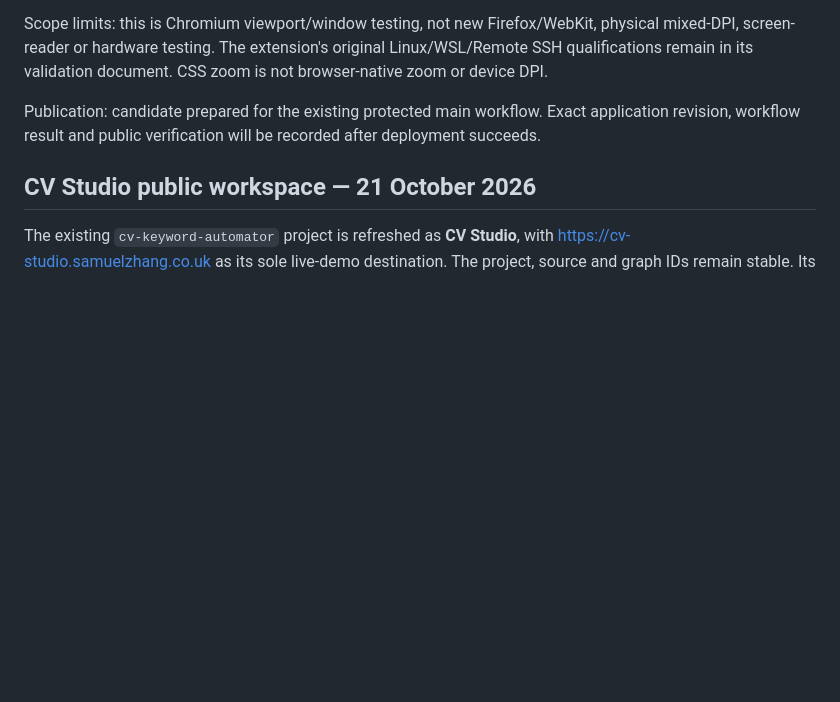
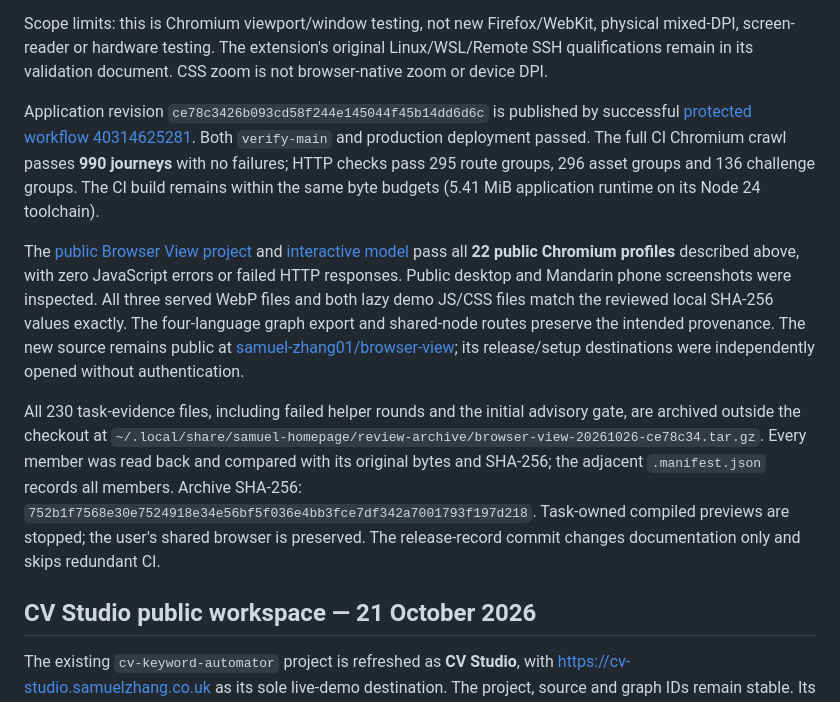
Before and after one commit to samuel-zhang01/samuel-homepage, a Markdown page: docs/VERIFICATION.md, the part around the change. GitHub-like rendering; blank space fills up the shorter version.

Commit message:
Record Browser View production verification [skip ci]

```diff
--- a/docs/VERIFICATION.md
+++ b/docs/VERIFICATION.md
@@ -67,9 +67,31 @@ physical mixed-DPI, screen-reader or hardware testing. The extension's original
 Linux/WSL/Remote SSH qualifications remain in its validation document. CSS zoom
 is not browser-native zoom or device DPI.
 
-Publication: candidate prepared for the existing protected main workflow. Exact
-application revision, workflow result and public verification will be recorded
-after deployment succeeds.
+Application revision `ce78c3426b093cd58f244e145044f45b14dd6d6c` is published by
+successful [protected workflow 40314625281](https://github.com/samuel-zhang01/samuel-homepage/actions/runs/40314625281).
+Both `verify-main` and production deployment passed. The full CI Chromium crawl
+passes **990 journeys** with no failures; HTTP checks pass 295 route groups,
+296 asset groups and 136 challenge groups. The CI build remains within the same
+byte budgets (5.41 MiB application runtime on its Node 24 toolchain).
+
+The [public Browser View project](https://me.samuelzhang.co.uk/en-gb/projects?project=browser-view)
+and [interactive model](https://me.samuelzhang.co.uk/en-gb/projects?project=browser-view&view=demo)
+pass all **22 public Chromium profiles** described above, with zero JavaScript
+errors or failed HTTP responses. Public desktop and Mandarin phone screenshots
+were inspected. All three served WebP files and both lazy demo JS/CSS files
+match the reviewed local SHA-256 values exactly. The four-language graph export
+and shared-node routes preserve the intended provenance. The new source remains
+public at [samuel-zhang01/browser-view](https://github.com/samuel-zhang01/browser-view);
+its release/setup destinations were independently opened without authentication.
+
+All 230 task-evidence files, including failed helper rounds and the initial
+advisory gate, are archived outside the checkout at
+`~/.local/share/samuel-homepage/review-archive/browser-view-20261026-ce78c34.tar.gz`.
+Every member was read back and compared with its original bytes and SHA-256;
+the adjacent `.manifest.json` records all members. Archive SHA-256:
+`752b1f7568e30e7524918e34e56bf5f036e4bb3fce7df342a7001793f197d218`.
+Task-owned compiled previews are stopped; the user's shared browser is preserved.
+The release-record commit changes documentation only and skips redundant CI.
 
 ## CV Studio public workspace — 21 October 2026
 
```
Also changed, not shown: continue.md (+6 -1 lines), docs/PROJECT_SOURCE_RECORD.md (+4 -1 lines).
